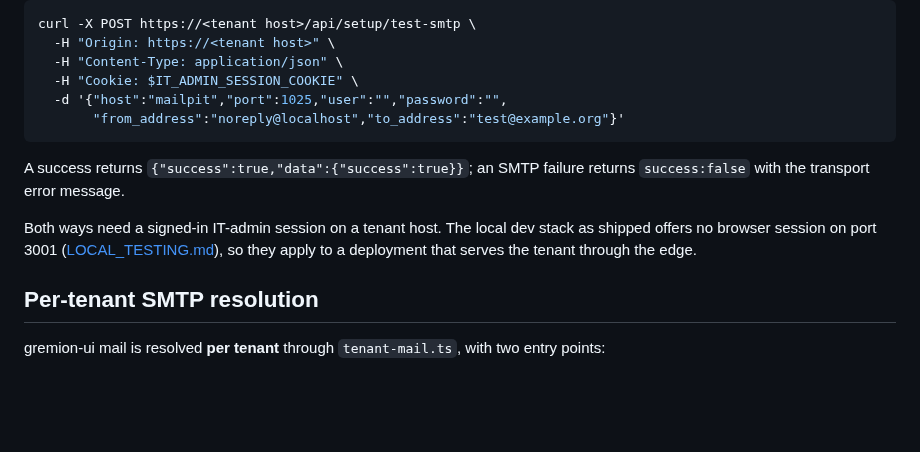
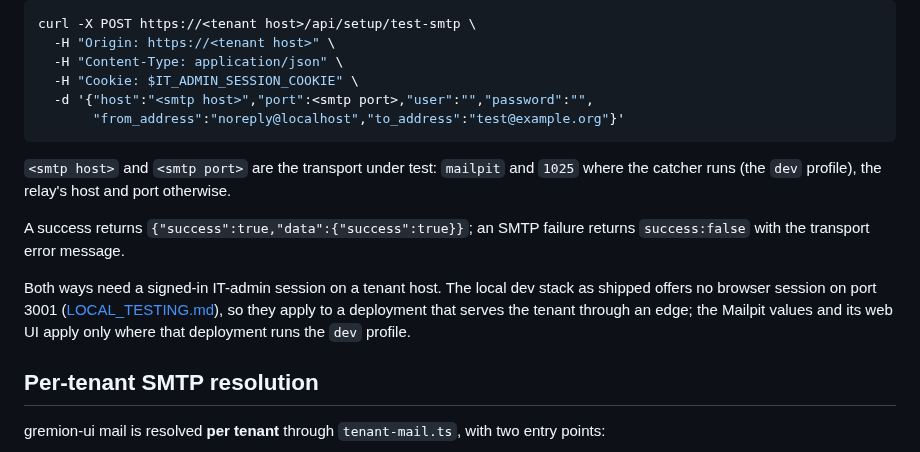
Before and after one commit to Hello-N00del/gremion, a Markdown page: docs/runbooks/email-smtp.md, the part around the change. GitHub-like rendering; blank space fills up the shorter version.

Commit message:
docs: scope the resolver sentence to rendered router files and the test-smtp example to the transport under test

````diff
--- a/docs/runbooks/email-smtp.md
+++ b/docs/runbooks/email-smtp.md
@@ -112,9 +112,12 @@ curl -X POST https://<tenant host>/api/setup/test-smtp \
   -H "Origin: https://<tenant host>" \
   -H "Content-Type: application/json" \
   -H "Cookie: $IT_ADMIN_SESSION_COOKIE" \
-  -d '{"host":"mailpit","port":1025,"user":"","password":"",
+  -d '{"host":"<smtp host>","port":<smtp port>,"user":"","password":"",
        "from_address":"noreply@localhost","to_address":"test@example.org"}'
 ```
+
+`<smtp host>` and `<smtp port>` are the transport under test: `mailpit` and `1025`
+where the catcher runs (the `dev` profile), the relay's host and port otherwise.
 
 A success returns `{"success":true,"data":{"success":true}}`; an SMTP failure
 returns `success:false` with the transport error message.
@@ -122,7 +125,8 @@ returns `success:false` with the transport error message.
 Both ways need a signed-in IT-admin session on a tenant host. The local dev stack
 as shipped offers no browser session on port 3001
 ([LOCAL_TESTING.md](../LOCAL_TESTING.md#quick-start)), so they apply to a
-deployment that serves the tenant through the edge.
+deployment that serves the tenant through an edge; the Mailpit values and its web
+UI apply only where that deployment runs the `dev` profile.
 
 ## Per-tenant SMTP resolution
 
````
Also changed, not shown: docs/runbooks/tenant-edge.md (+2 -2 lines).
